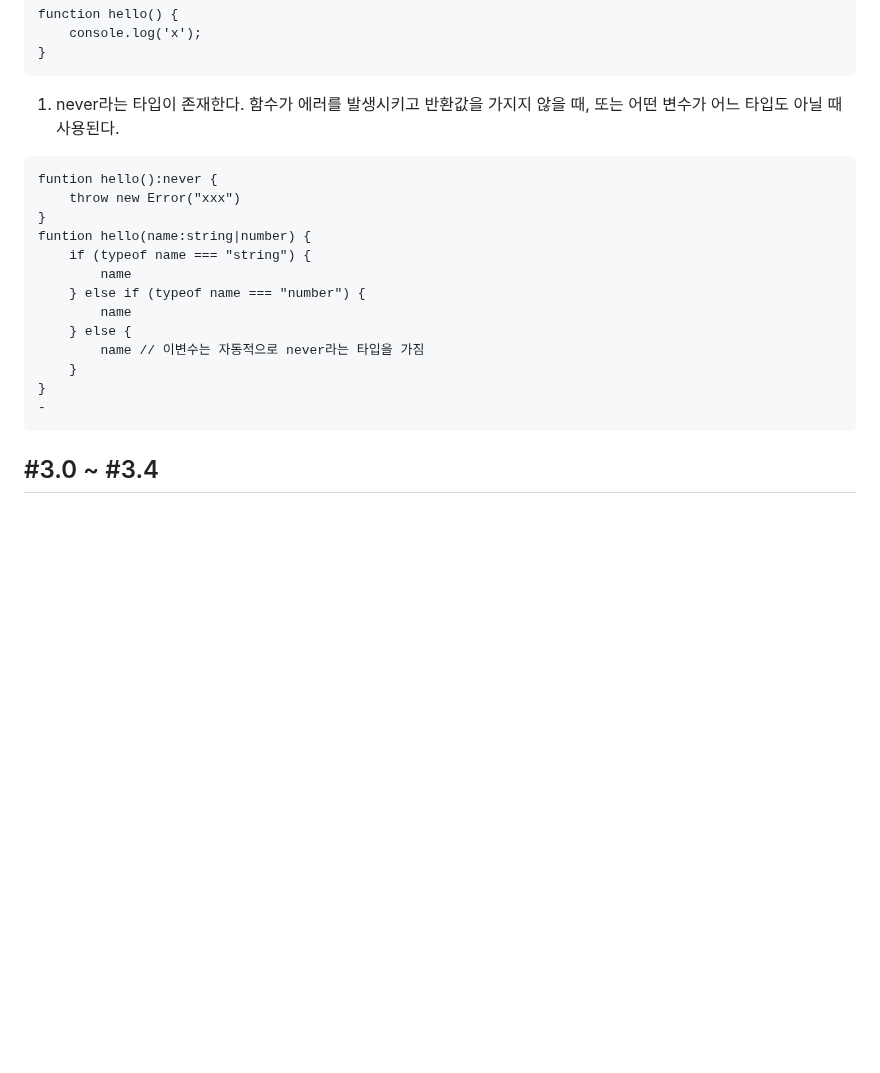
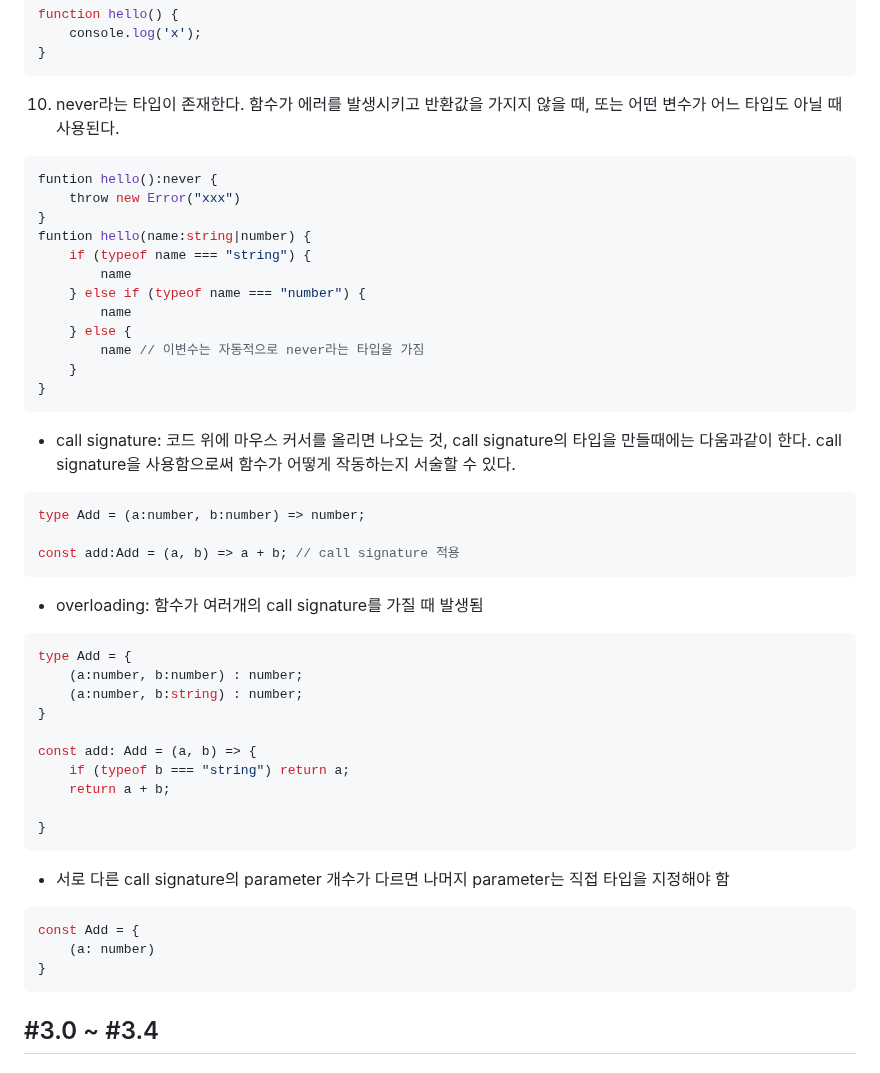
Before and after one commit to yoots50/Coding_Study, a Markdown page: Typesctipt_for_beginners (2024-11-03 ~)/README.md, the part around one of its changes. Drawn GitHub-style; blank space fills up the shorter version.

Commit message:
2024-11-09 (<= #3.1)

````diff
--- a/Typesctipt_for_beginners (2024-11-03 ~)/README.md
+++ b/Typesctipt_for_beginners (2024-11-03 ~)/README.md
@@ -71,8 +92,10 @@ function hello() {
     console.log('x');
 }
 ```
-1.  never라는 타입이 존재한다. 함수가 에러를 발생시키고 반환값을 가지지 않을 때, 또는 어떤 변수가 어느 타입도 아닐 때 사용된다.
-```
+
+10. never라는 타입이 존재한다. 함수가 에러를 발생시키고 반환값을 가지지 않을 때, 또는 어떤 변수가 어느 타입도 아닐 때 사용된다.
+
+```TS
 funtion hello():never {
     throw new Error("xxx")
 }
@@ -85,7 +108,35 @@ funtion hello(name:string|number) {
         name // 이변수는 자동적으로 never라는 타입을 가짐
     }
 }
--
+```
+
+- call signature: 코드 위에 마우스 커서를 올리면 나오는 것, call signature의 타입을 만들때에는 다움과같이 한다.
+call signature을 사용함으로써 함수가 어떻게 작동하는지 서술할 수 있다.
+
+```TS
+type Add = (a:number, b:number) => number;
+
+const add:Add = (a, b) => a + b; // call signature 적용
+```
+
+- overloading: 함수가 여러개의 call signature를 가질 때 발생됨
+```TS
+type Add = {
+    (a:number, b:number) : number;
+    (a:number, b:string) : number;
+}
+
+const add: Add = (a, b) => {
+    if (typeof b === "string") return a;
+    return a + b;
+
+}
+```
+- 서로 다른 call signature의 parameter 개수가 다르면 나머지 parameter는 직접 타입을 지정해야 함
+``` TS
+const Add = {
+    (a: number)
+}
 ```
 ## #3.0 ~ #3.4
 
````
Also changed, not shown: other parts of Typesctipt_for_beginners (2024-11-03 ~)/README.md (+30 -9 lines).
